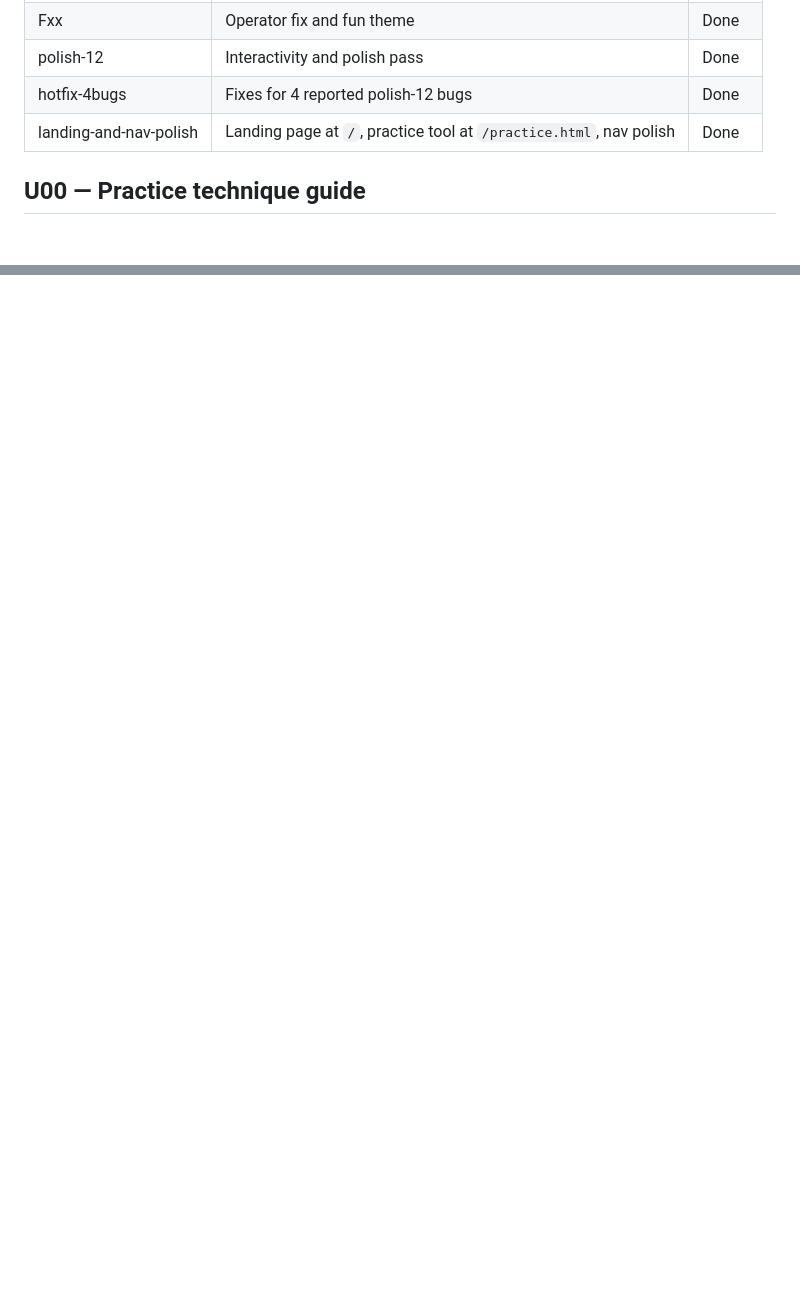
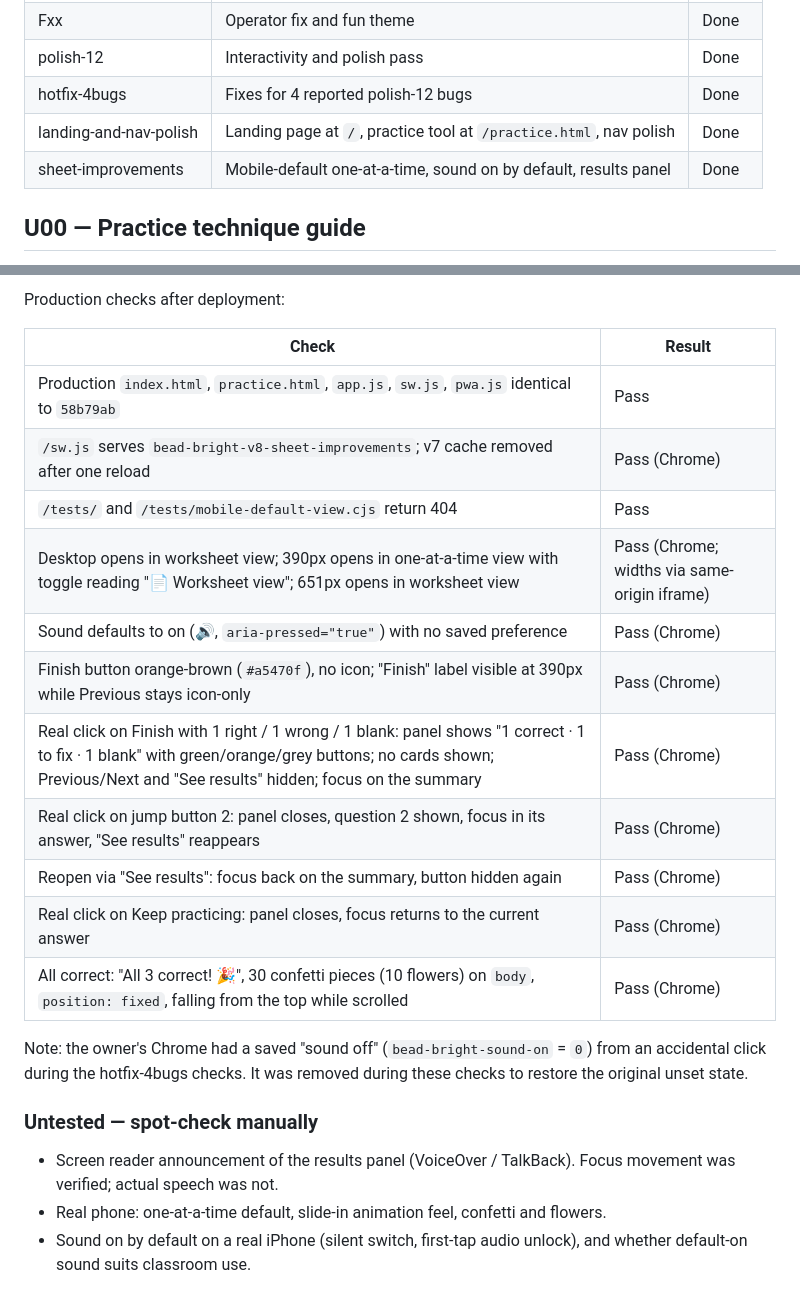
Before and after one commit to rafeekasharaf/bead-bright, a Markdown page: docs/feature-status.md, 2 parts joined by grey strips. Rendered like a GitHub page; blank space fills up the shorter version.

```diff
--- a/docs/feature-status.md
+++ b/docs/feature-status.md
@@ -7,6 +7,7 @@
 | polish-12 | Interactivity and polish pass | Done |
 | hotfix-4bugs | Fixes for 4 reported polish-12 bugs | Done |
 | landing-and-nav-polish | Landing page at `/`, practice tool at `/practice.html`, nav polish | Done |
+| sheet-improvements | Mobile-default one-at-a-time, sound on by default, results panel | Done |
 
 ## U00 — Practice technique guide
 
@@ -257,0 +296,23 @@ Production checks after deployment:
+Production checks after deployment:
+
+| Check | Result |
+| --- | --- |
+| Production `index.html`, `practice.html`, `app.js`, `sw.js`, `pwa.js` identical to `58b79ab` | Pass |
+| `/sw.js` serves `bead-bright-v8-sheet-improvements`; v7 cache removed after one reload | Pass (Chrome) |
+| `/tests/` and `/tests/mobile-default-view.cjs` return 404 | Pass |
+| Desktop opens in worksheet view; 390px opens in one-at-a-time view with toggle reading "📄 Worksheet view"; 651px opens in worksheet view | Pass (Chrome; widths via same-origin iframe) |
+| Sound defaults to on (🔊, `aria-pressed="true"`) with no saved preference | Pass (Chrome) |
+| Finish button orange-brown (`#a5470f`), no icon; "Finish" label visible at 390px while Previous stays icon-only | Pass (Chrome) |
+| Real click on Finish with 1 right / 1 wrong / 1 blank: panel shows "1 correct · 1 to fix · 1 blank" with green/orange/grey buttons; no cards shown; Previous/Next and "See results" hidden; focus on the summary | Pass (Chrome) |
+| Real click on jump button 2: panel closes, question 2 shown, focus in its answer, "See results" reappears | Pass (Chrome) |
+| Reopen via "See results": focus back on the summary, button hidden again | Pass (Chrome) |
+| Real click on Keep practicing: panel closes, focus returns to the current answer | Pass (Chrome) |
+| All correct: "All 3 correct! 🎉", 30 confetti pieces (10 flowers) on `body`, `position: fixed`, falling from the top while scrolled | Pass (Chrome) |
+
+Note: the owner's Chrome had a saved "sound off" (`bead-bright-sound-on` = `0`) from an accidental click during the hotfix-4bugs checks. It was removed during these checks to restore the original unset state.
+
+### Untested — spot-check manually
+
+- Screen reader announcement of the results panel (VoiceOver / TalkBack). Focus movement was verified; actual speech was not.
+- Real phone: one-at-a-time default, slide-in animation feel, confetti and flowers.
+- Sound on by default on a real iPhone (silent switch, first-tap audio unlock), and whether default-on sound suits classroom use.
```
Also changed, not shown: other parts of docs/feature-status.md (+37 -0 lines).
